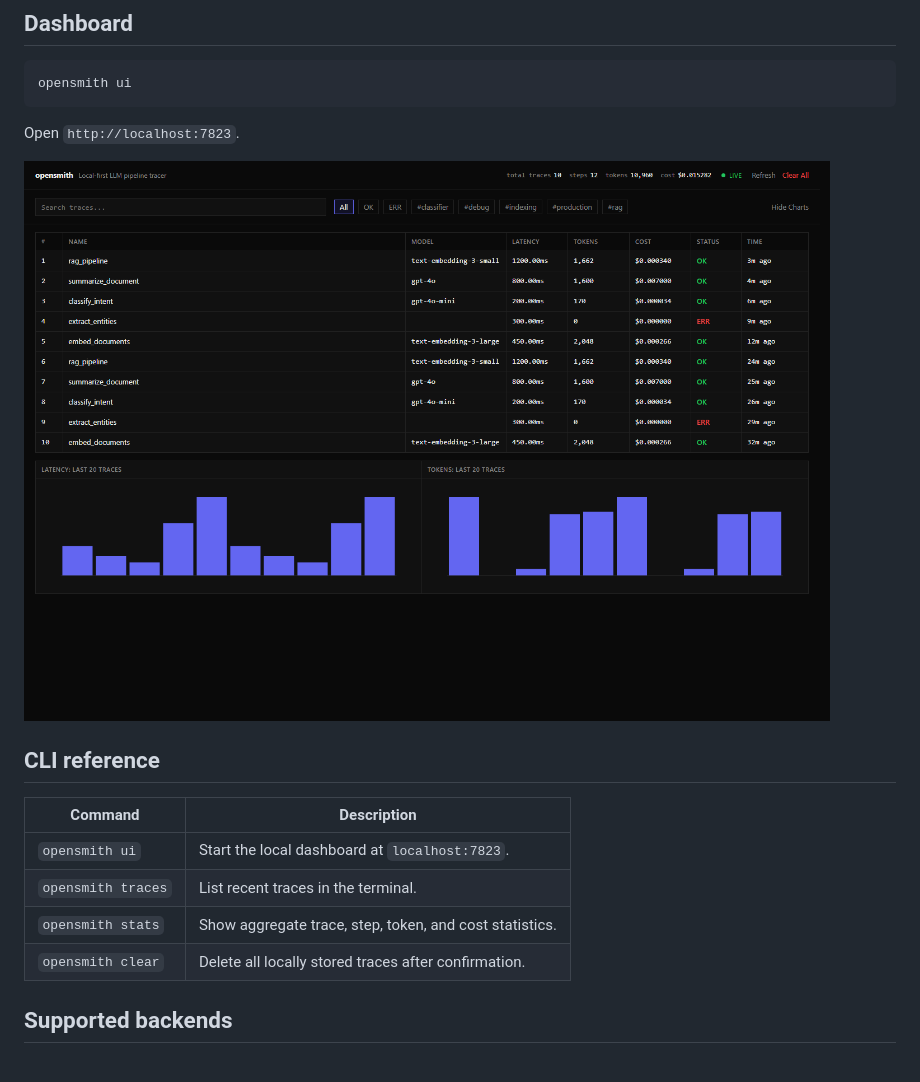
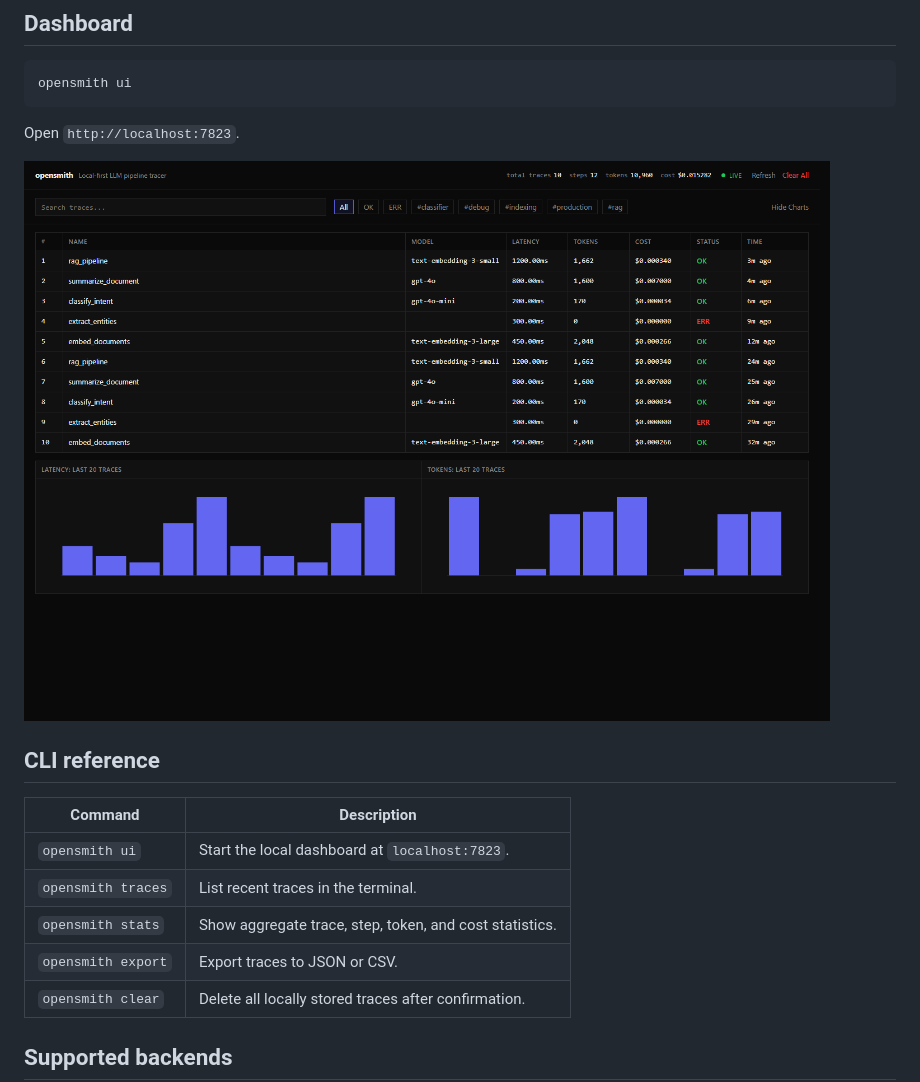
Before and after one commit to shivnathtathe/opensmith, a Markdown page: README.md, the part around one of its changes. GitHub-like rendering; blank space fills up the shorter version.

```diff
--- a/README.md
+++ b/README.md
@@ -164,7 +171,7 @@ opensmith ui
 
 Open `http://localhost:7823`.
 
-![dashboard](docs/dashboard.png)
+![dashboard](https://raw.githubusercontent.com/shivnathtathe/opensmith/main/docs/dashboard.png)
 
 ## CLI reference
 
@@ -173,6 +180,7 @@ Open `http://localhost:7823`.
 | `opensmith ui` | Start the local dashboard at `localhost:7823`. |
 | `opensmith traces` | List recent traces in the terminal. |
 | `opensmith stats` | Show aggregate trace, step, token, and cost statistics. |
+| `opensmith export` | Export traces to JSON or CSV. |
 | `opensmith clear` | Delete all locally stored traces after confirmation. |
 
 ## Supported backends
```
Also changed, not shown: other parts of README.md (+38 -0 lines).
